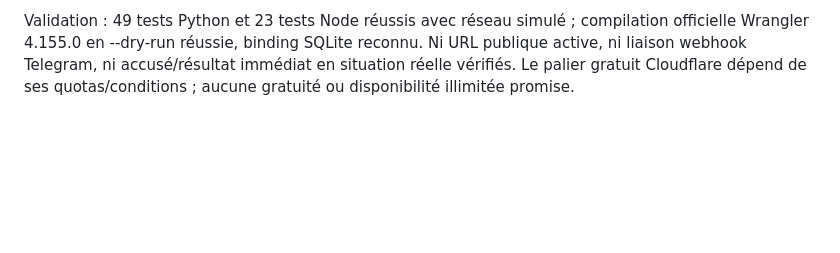
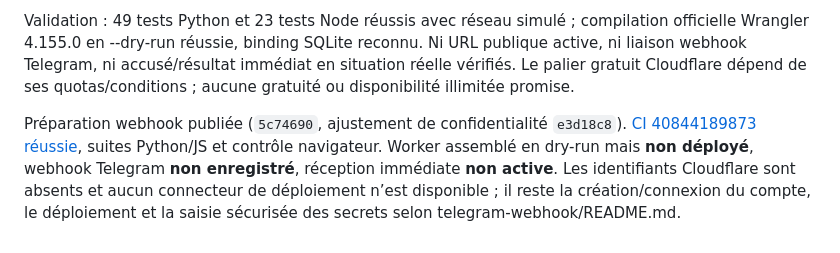
Before and after one commit to werti4/uniqlo-alert, a Markdown page: docs/PROJECT_CONTEXT.md, the part around the change. Drawn GitHub-style; blank space fills up the shorter version.

Commit message:
Record verified webhook preparation and external deployment prerequisites

```diff
--- a/docs/PROJECT_CONTEXT.md
+++ b/docs/PROJECT_CONTEXT.md
@@ -130,3 +130,5 @@ Quand la variable Actions UA_TELEGRAM_WEBHOOK_URL est renseignée, le lecteur ut
 Déploiement et activation **non effectués** : aucun outil Cloudflare connecté, identité sortante ou variable Cloudflare présente dans le cloud. Compte Cloudflare demandé à l’utilisateur, réponse en attente. Étapes externes requises : compte Workers/DO sur palier choisi, déploiement, secrets Cloudflare et GitHub, puis enregistrement du webhook via le script local `tools/register_telegram_webhook.py` (saisie masquée). Guide complet dans [telegram-webhook/README.md](../telegram-webhook/README.md). Ne pas demander de jeton dans le chat ni réutiliser le jeton Telegram révoqué. La publication du code ne constitue pas l’hébergement du service.
 
 Validation : 49 tests Python et 23 tests Node réussis avec réseau simulé ; compilation officielle Wrangler 4.155.0 en --dry-run réussie, binding SQLite reconnu. Ni URL publique active, ni liaison webhook Telegram, ni accusé/résultat immédiat en situation réelle vérifiés. Le palier gratuit Cloudflare dépend de ses quotas/conditions ; aucune gratuité ou disponibilité illimitée promise.
+
+Préparation webhook publiée (`5c74690`, ajustement de confidentialité `e3d18c8`). [CI 40844189873 réussie](https://github.com/werti4/uniqlo-alert/actions/runs/40844189873), suites Python/JS et contrôle navigateur. Worker assemblé en dry-run mais **non déployé**, webhook Telegram **non enregistré**, réception immédiate **non active**. Les identifiants Cloudflare sont absents et aucun connecteur de déploiement n’est disponible ; il reste la création/connexion du compte, le déploiement et la saisie sécurisée des secrets selon telegram-webhook/README.md.
```
Also changed, not shown: docs/VALIDATION.md (+2 -0 lines).
